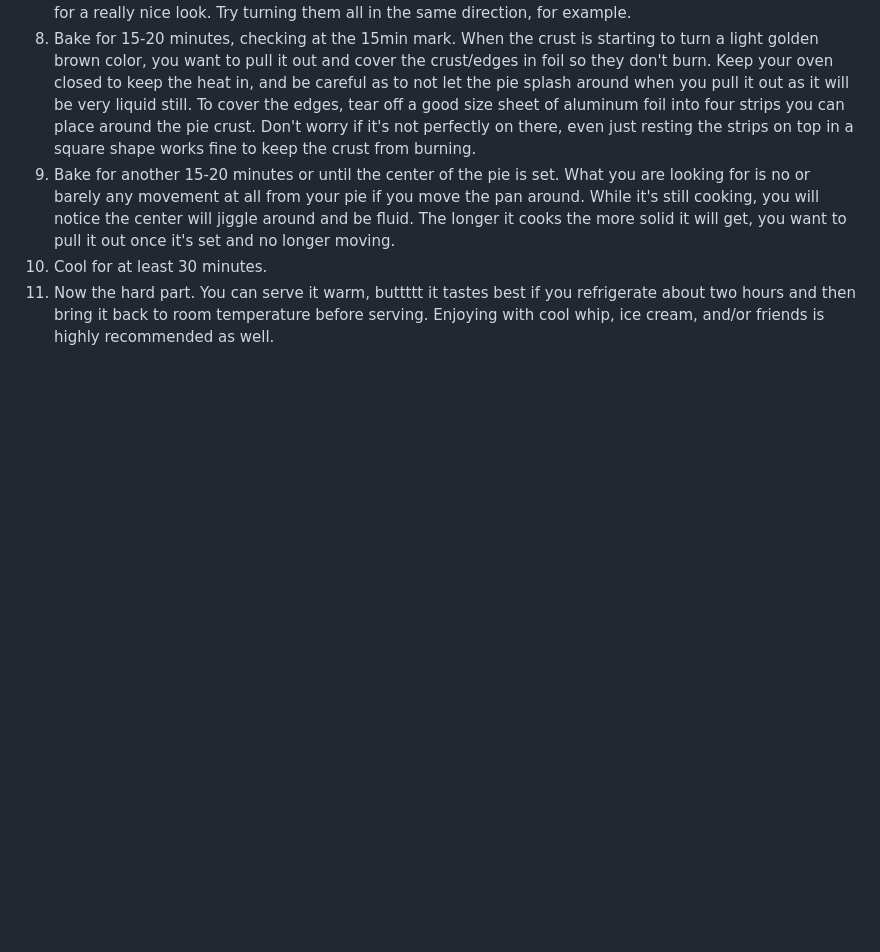
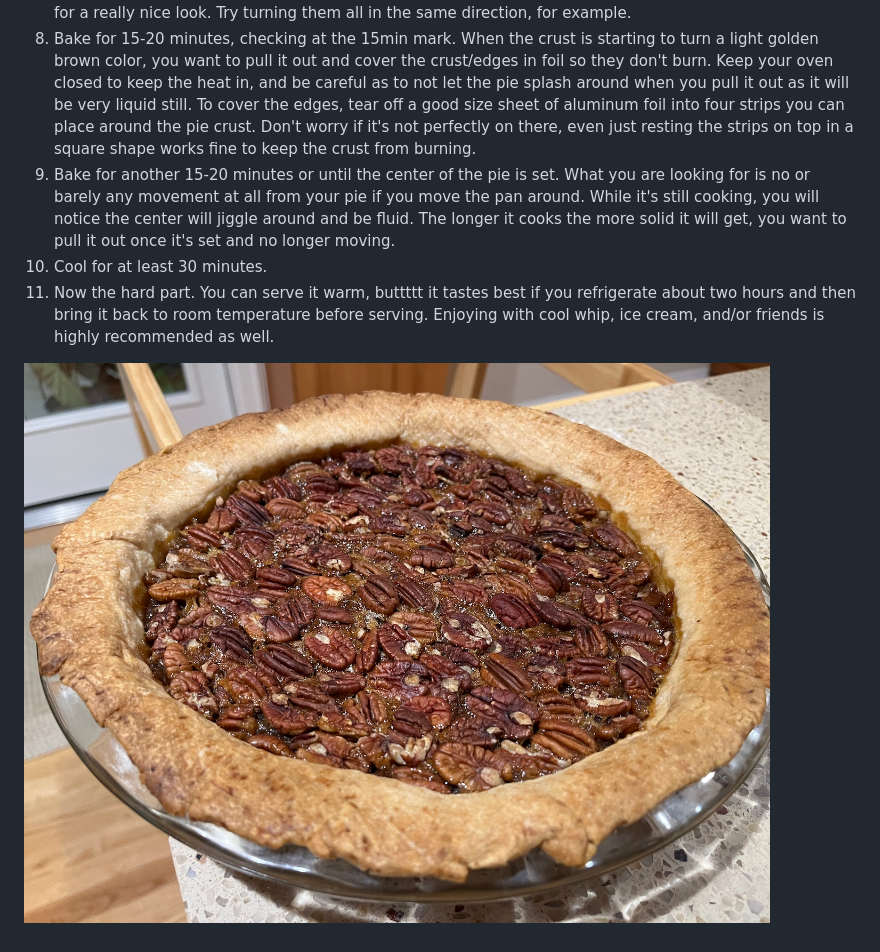
Before and after one commit to seajoshc/seajoshc, a Markdown page: blog/pecan-pie.md, the part around the change. GitHub-like rendering; pictures changed too: blog/assets/pecan-pie.jpg (added); blank space fills up the shorter version.

Commit message:
adds pecan pie pic

```diff
--- a/blog/pecan-pie.md
+++ b/blog/pecan-pie.md
@@ -45,3 +45,5 @@ Hello internet, I wanted to share a pretty easy pecan pie recipe that just about
 1. Bake for another 15-20 minutes or until the center of the pie is set. What you are looking for is no or barely any movement at all from your pie if you move the pan around. While it's still cooking, you will notice the center will jiggle around and be fluid. The longer it cooks the more solid it will get, you want to pull it out once it's set and no longer moving.
 1. Cool for at least 30 minutes.
 1. Now the hard part. You can serve it warm, buttttt it tastes best if you refrigerate about two hours and then bring it back to room temperature before serving. Enjoying with cool whip, ice cream, and/or friends is highly recommended as well.
+
+![Picture of a delicious looking pecan pie](assets/pecan-pie.jpg)
```
